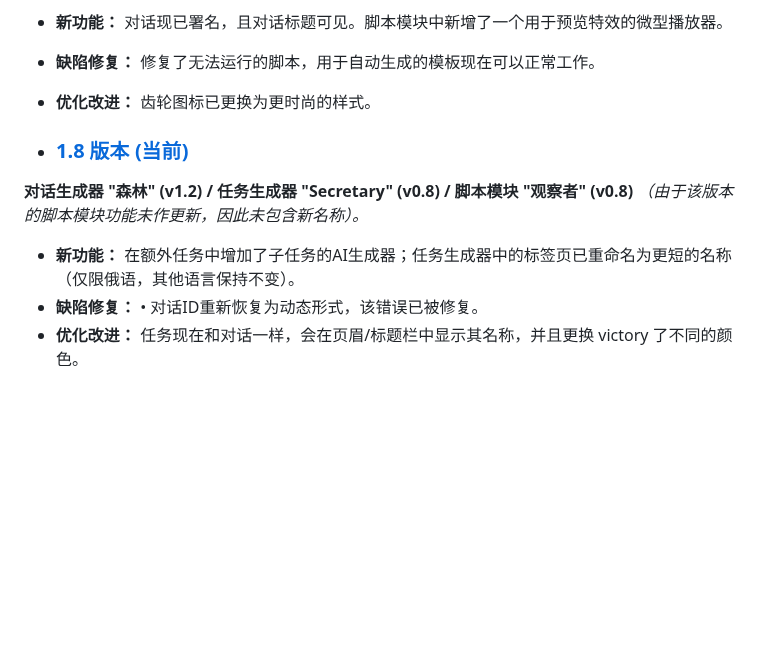
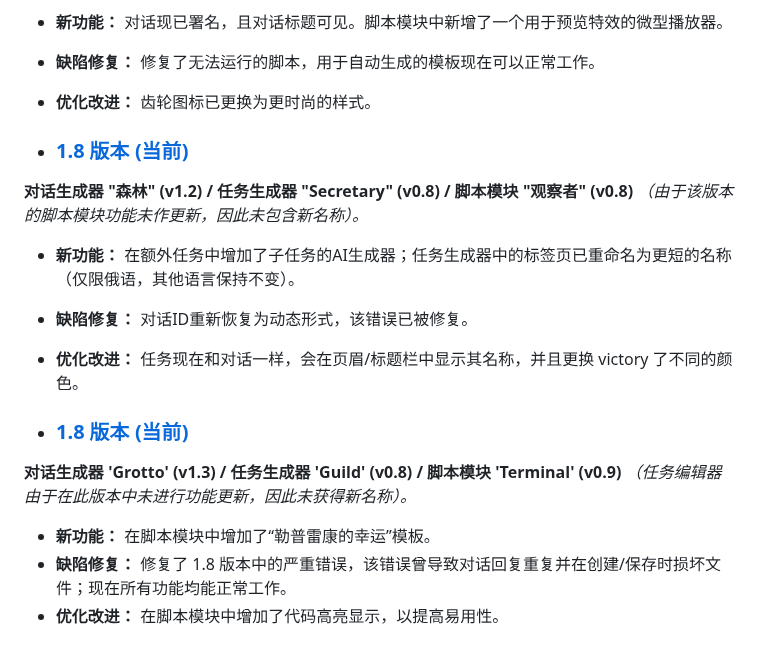
Before and after one commit to picadoni/customNPCs-constructor, a Markdown page: README.zh.md, the part around one of its changes. GitHub-like rendering; blank space fills up the shorter version.

```diff
--- a/README.zh.md
+++ b/README.zh.md
@@ -131,5 +131,12 @@
 **对话生成器 "森林" (v1.2) / 任务生成器 "Secretary" (v0.8) / 脚本模块 "观察者" (v0.8)**
 *（由于该版本的脚本模块功能未作更新，因此未包含新名称）。*
 * **新功能：** 在额外任务中增加了子任务的AI生成器；任务生成器中的标签页已重命名为更短的名称（仅限俄语，其他语言保持不变）。
-* **缺陷修复：** • 对话ID重新恢复为动态形式，该错误已被修复。
+* **缺陷修复：** 对话ID重新恢复为动态形式，该错误已被修复。
 * **优化改进：** 任务现在和对话一样，会在页眉/标题栏中显示其名称，并且更换 victory 了不同的颜色。
+
+* ### [1.8 版本 (当前)](https://picadoni.github.io/customNPCs-constructor)
+**对话生成器 'Grotto' (v1.3) / 任务生成器 'Guild' (v0.8) / 脚本模块 'Terminal' (v0.9)**
+*（任务编辑器由于在此版本中未进行功能更新，因此未获得新名称）。*
+* **新功能：** 在脚本模块中增加了“勒普雷康的幸运”模板。
+* **缺陷修复：** 修复了 1.8 版本中的严重错误，该错误曾导致对话回复重复并在创建/保存时损坏文件；现在所有功能均能正常工作。
+* **优化改进：** 在脚本模块中增加了代码高亮显示，以提高易用性。
```
Also changed, not shown: other parts of README.zh.md (+1 -1 lines).
